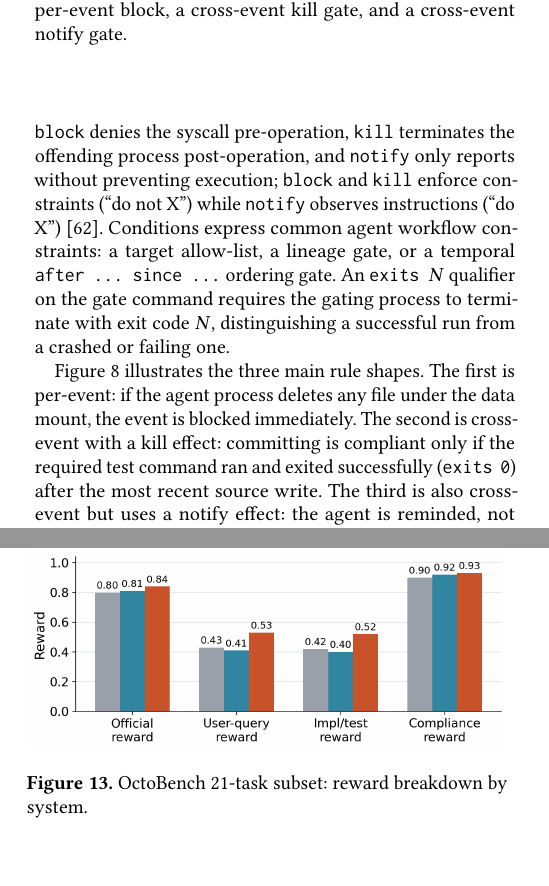
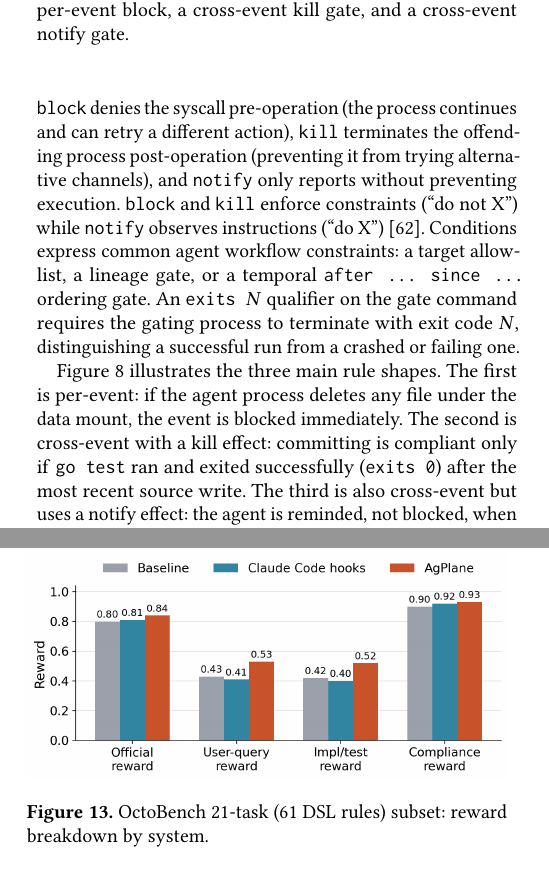
Before and after one commit to yunwei37/actplane-atc, a LaTeX paper (main.tex, which reads sections/04-design.tex, sections/05-evaluation.tex): two parts of the columns of pages 6 and 11 of 16, joined at a grey line, cut so that both start at the same text, the shorter picture padded with empty space. Compiled offline with pdfLaTeX.

Commit message:
Refine design and evaluation sections for clarity by enhancing descriptions of effects and rules, and updating task subset details in evaluation.

```diff
--- a/main.tex
+++ b/main.tex
@@ -16,8 +16,6 @@
 \commentstrue
 \definecolor{AQColor}{HTML}{000099}
 \newcommand{\arq}[1]{\ifcomments\textcolor{AQColor}{[[AQ: #1]]}\fi}
-\definecolor{YSColor}{HTML}{006600}
-\newcommand{\yusheng}[1]{\ifcomments\textcolor{YSColor}{[[YS: #1]]}\fi}
 
 \definecolor{YZColor}{HTML}{009900}
 \newcommand{\yusheng}[1]{\ifcomments\textcolor{YZColor}{[[YZ: #1]]}\fi}
--- a/sections/04-design.tex
+++ b/sections/04-design.tex
@@ -112,9 +112,11 @@ Sources bind labels to system objects: an \texttt{exec} source labels
 processes that execute a matching binary; a \texttt{file} source labels
 matching paths; a network source labels matching endpoints. Rules bind an
 effect to an operation (e.g. \texttt{exec}, \texttt{open}):
-\texttt{block} denies the syscall pre-operation,
-\texttt{kill} terminates the offending process post-operation,
-and \texttt{notify} only reports without preventing execution;
+\texttt{block} denies the syscall pre-operation
+(the process continues and can retry a different action),
+\texttt{kill} terminates the offending process post-operation
+(preventing it from trying alternative channels),
+and \texttt{notify} only reports without preventing execution.
 \texttt{block} and \texttt{kill} enforce constraints (``do not X'')
 while \texttt{notify} observes instructions (``do X'')~\cite{zhang2026guardrails}.
 Conditions express common agent
@@ -159,8 +161,9 @@ Figure~\ref{fig:policy-example} illustrates the three main rule shapes.
 The first is per-event: if the agent process deletes any file under the
 data mount, the event is blocked immediately. The second is cross-event
 with a kill effect: committing is
-compliant only if the required test command ran and exited successfully
-(\texttt{exits~0}) after the most recent source write. The third is also cross-event but uses a notify effect:
+compliant only if \texttt{go test} ran and exited successfully
+(\texttt{exits~0}) after the most recent source write.
+The third is also cross-event but uses a notify effect:
 the agent is reminded, not blocked, when committing after a schema change
 without re-running the code generator.
 
--- a/sections/05-evaluation.tex
+++ b/sections/05-evaluation.tex
@@ -399,7 +400,7 @@ official LLM-based checklist judge.
 \begin{figure}[tb]
 \centering
 \includegraphics[width=\columnwidth]{figures/octobench_rq3.png}
-\caption{OctoBench 21-task subset: reward breakdown by system.}
+\caption{OctoBench 21-task (61 DSL rules) subset: reward breakdown by system.}
 \Description{Grouped bar chart of baseline, Claude Code hooks, and \sys{}
 reward components.}
 \label{fig:octobench-rq3}
```
Also changed, not shown: sections/04-design.tex (2 more changed lines), sections/05-evaluation.tex (3 more changed lines).
